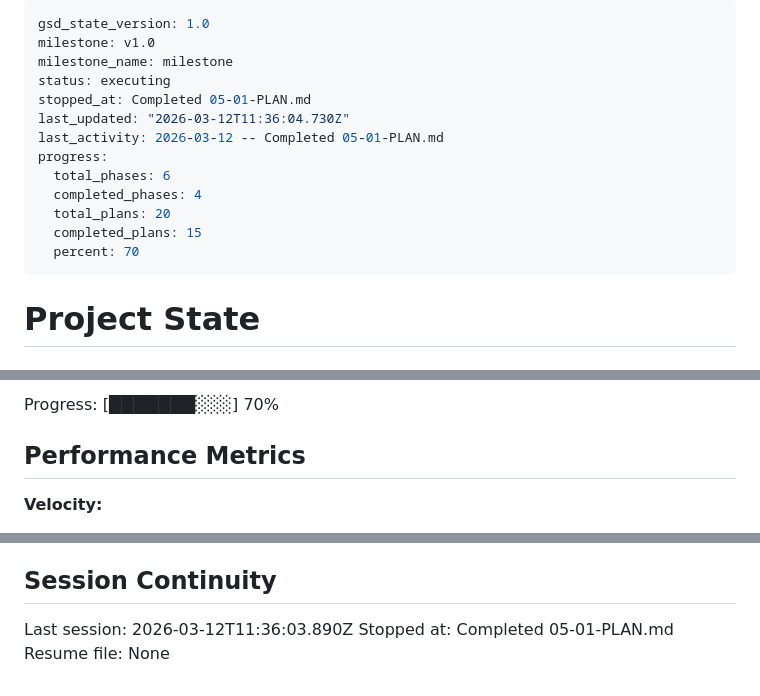
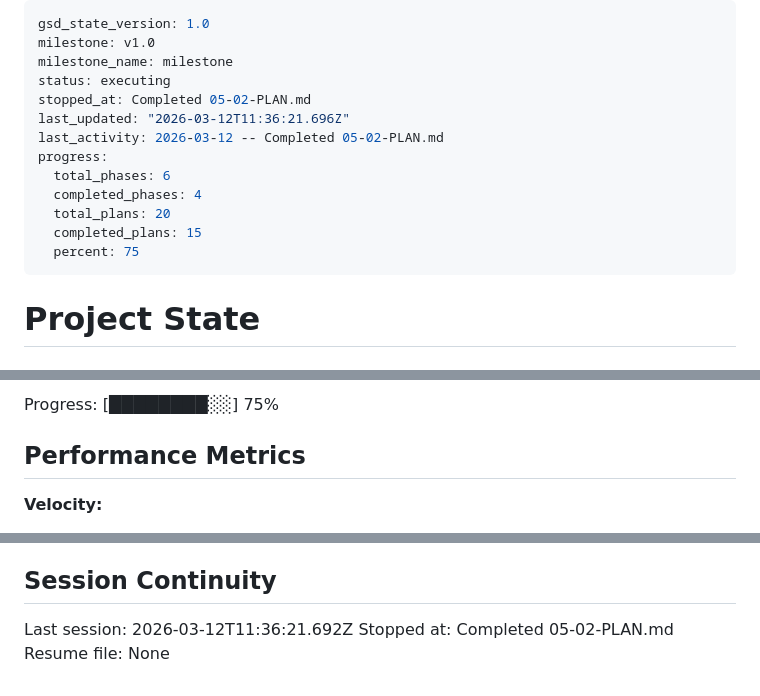
Before and after one commit to kodrunhq/claude-plane, a Markdown page: .planning/STATE.md, 3 parts joined by grey strips. Drawn GitHub-style.

Commit message:
docs(05-02): complete API client and shared components plan

```diff
--- a/.planning/STATE.md
+++ b/.planning/STATE.md
@@ -3,15 +3,15 @@ gsd_state_version: 1.0
 milestone: v1.0
 milestone_name: milestone
 status: executing
-stopped_at: Completed 05-01-PLAN.md
-last_updated: "2026-03-12T11:36:04.730Z"
-last_activity: 2026-03-12 -- Completed 05-01-PLAN.md
+stopped_at: Completed 05-02-PLAN.md
+last_updated: "2026-03-12T11:36:21.696Z"
+last_activity: 2026-03-12 -- Completed 05-02-PLAN.md
 progress:
   total_phases: 6
   completed_phases: 4
   total_plans: 20
   completed_plans: 15
-  percent: 70
+  percent: 75
 ---
 
 # Project State
@@ -32,5 +32,5 @@ Last activity: 2026-03-12 -- Completed 05-01-PLAN.md
 
-Progress: [███████░░░] 70%
+Progress: [████████░░] 75%
 
 ## Performance Metrics
 
@@ -110,6 +113,6 @@ None yet.
 
 ## Session Continuity
 
-Last session: 2026-03-12T11:36:03.890Z
-Stopped at: Completed 05-01-PLAN.md
+Last session: 2026-03-12T11:36:21.692Z
+Stopped at: Completed 05-02-PLAN.md
 Resume file: None
```
Also changed, not shown: other parts of .planning/STATE.md (+5 -2 lines), 1 other file.
